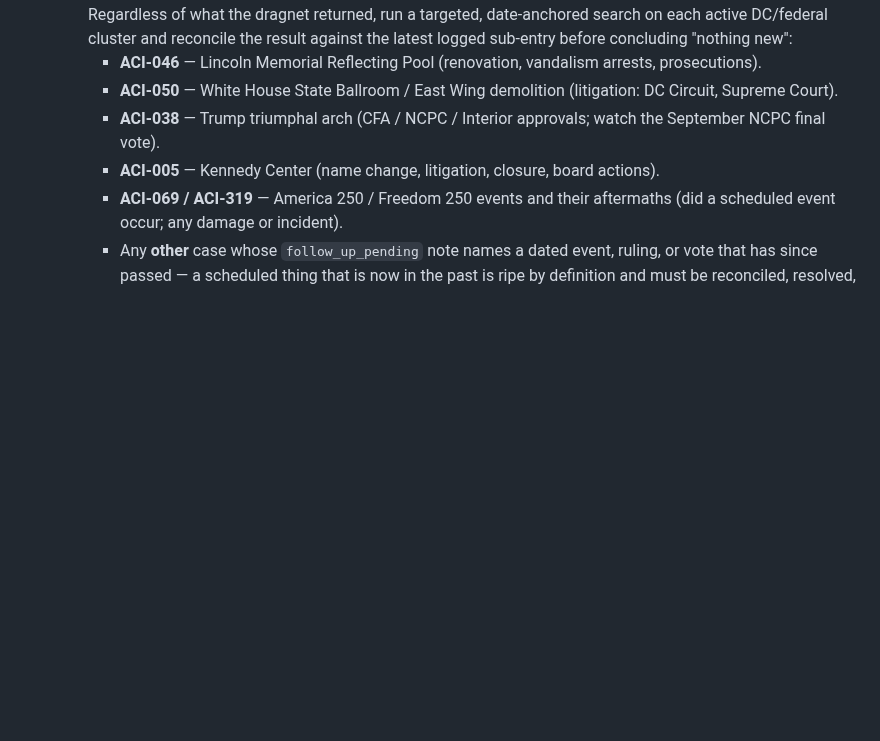
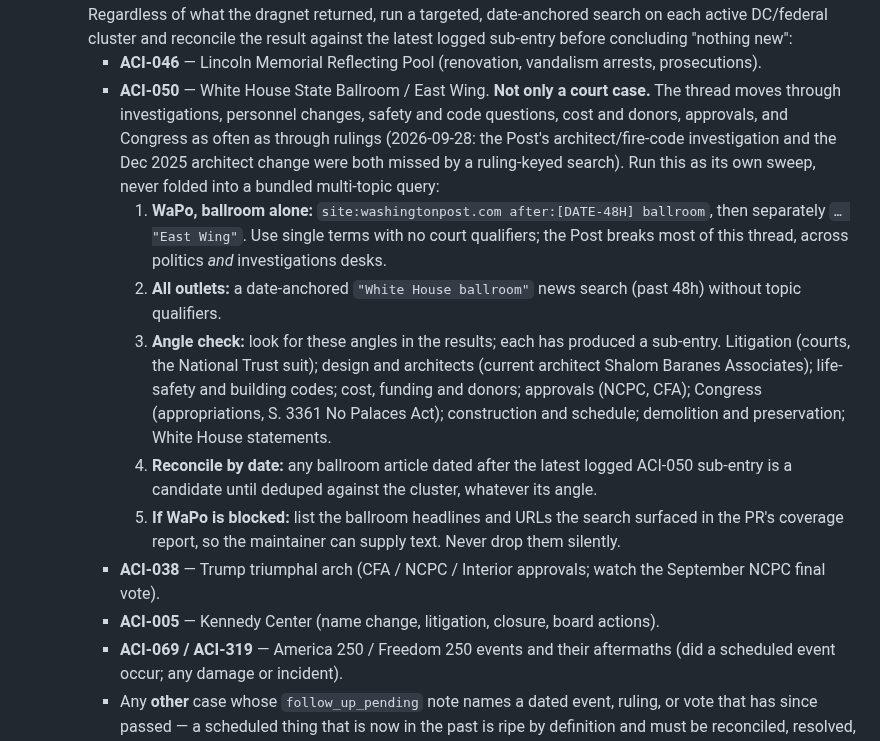
Before and after one commit to rsxhoxhi/dissensus-index, a Markdown page: scan/DAILY_SCAN_ROUTINE.md, the part around the change. Drawn GitHub-style; blank space fills up the shorter version.

Commit message:
Daily scan: dedicated, angle-aware sweep for the White House ballroom thread
The routine described ACI-050 only as '(litigation: DC Circuit, Supreme
Court)', and CLAUDE.md called it 'court-driven'. Both pointed searches at
rulings. On 2026-09-28 that missed the Post's architect/fire-code
investigation and the Dec 2025 architect change. The WaPo standing search
also bundles about eleven cluster terms into one query, so ballroom items
compete for a few results.

DAILY_SCAN_ROUTINE.md now runs ACI-050 as its own sweep:
- single-term WaPo searches (ballroom; East Wing), with no court qualifiers
- a date-anchored all-outlet 'White House ballroom' search
- an angle checklist (courts, architects, safety/code, cost/donors,
  NCPC/CFA, Congress, construction, preservation, statements)
- date-based reconciliation against the latest ACI-050 sub-entry
- blocked-WaPo headlines listed in the PR for the maintainer to supply

CLAUDE.md's WaPo paragraph is reworded to match and points to the sweep.

Co-Authored-By: Claude Opus 5.5 <noreply@anthropic.com>
Claude-Session: https://claude.ai/code/session_01PqkDamfNdeuLfA2FX8DKcN

```diff
--- a/scan/DAILY_SCAN_ROUTINE.md
+++ b/scan/DAILY_SCAN_ROUTINE.md
@@ -121,8 +121,29 @@ This step is NOT satisfied by ingest.py / the RSS feed. RSS is a narrow, time-wi
      sub-entry before concluding "nothing new":
      - **ACI-046** — Lincoln Memorial Reflecting Pool (renovation, vandalism arrests,
        prosecutions).
-     - **ACI-050** — White House State Ballroom / East Wing demolition (litigation:
-       DC Circuit, Supreme Court).
+     - **ACI-050** — White House State Ballroom / East Wing. **Not only a court case.**
+       The thread moves through investigations, personnel changes, safety and code
+       questions, cost and donors, approvals, and Congress as often as through rulings
+       (2026-09-28: the Post's architect/fire-code investigation and the Dec 2025
+       architect change were both missed by a ruling-keyed search). Run this as its own
+       sweep, never folded into a bundled multi-topic query:
+       1. **WaPo, ballroom alone:** `site:washingtonpost.com after:[DATE-48H] ballroom`,
+          then separately `… "East Wing"`. Use single terms with no court qualifiers;
+          the Post breaks most of this thread, across politics *and* investigations desks.
+       2. **All outlets:** a date-anchored `"White House ballroom"` news search (past 48h)
+          without topic qualifiers.
+       3. **Angle check:** look for these angles in the results; each has produced a
+          sub-entry. Litigation (courts, the National Trust suit); design and architects
+          (current architect Shalom Baranes Associates); life-safety and building codes;
+          cost, funding and donors; approvals (NCPC, CFA); Congress (appropriations,
+          S. 3361 No Palaces Act); construction and schedule; demolition and preservation;
+          White House statements.
+       4. **Reconcile by date:** any ballroom article dated after the latest logged
+          ACI-050 sub-entry is a candidate until deduped against the cluster, whatever
+          its angle.
+       5. **If WaPo is blocked:** list the ballroom headlines and URLs the search
+          surfaced in the PR's coverage report, so the maintainer can supply text.
+          Never drop them silently.
      - **ACI-038** — Trump triumphal arch (CFA / NCPC / Interior approvals; watch the
        September NCPC final vote).
      - **ACI-005** — Kennedy Center (name change, litigation, closure, board actions).
```
Also changed, not shown: CLAUDE.md (+1 -1 lines).
